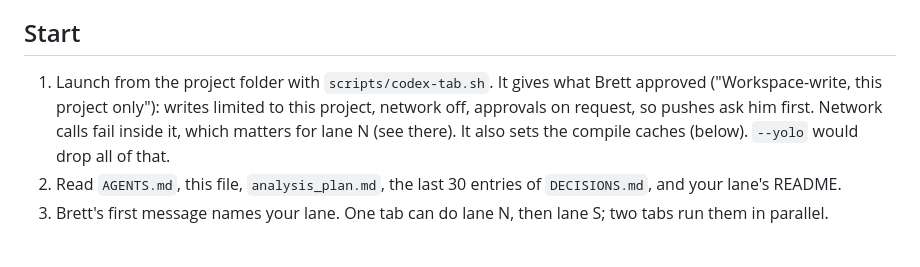
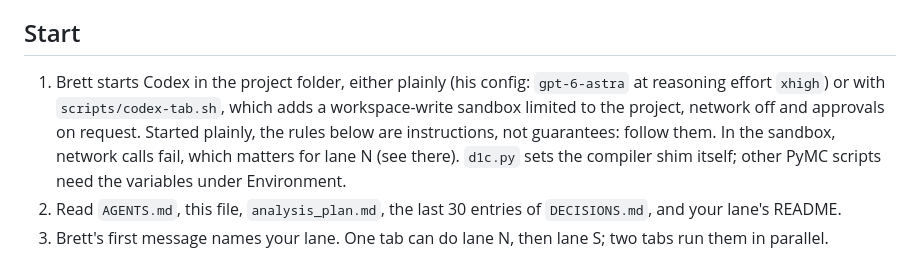
Before and after one commit to BrettRey/marked-pole-stereotypes, a Markdown page: HANDOFF-TO-CODEX.md, the part around the change. Drawn GitHub-style.

Commit message:
Handoff: Codex may be started plainly or with the launcher
Co-Authored-By: Claude Opus 5.5 <noreply@anthropic.com>

```diff
--- a/HANDOFF-TO-CODEX.md
+++ b/HANDOFF-TO-CODEX.md
@@ -5,7 +5,7 @@ From 2026-10-09 (Brett: "make it so"), build, test, debug and extraction work in
 
 ## Start
 
-1. Launch from the project folder with `scripts/codex-tab.sh`. It gives what Brett approved ("Workspace-write, this project only"): writes limited to this project, network off, approvals on request, so pushes ask him first. Network calls fail inside it, which matters for lane N (see there). It also sets the compile caches (below). `--yolo` would drop all of that.
+1. Brett starts Codex in the project folder, either plainly (his config: `gpt-6-astra` at reasoning effort `xhigh`) or with `scripts/codex-tab.sh`, which adds a workspace-write sandbox limited to the project, network off and approvals on request. Started plainly, the rules below are instructions, not guarantees: follow them. In the sandbox, network calls fail, which matters for lane N (see there). `d1c.py` sets the compiler shim itself; other PyMC scripts need the variables under Environment.
 2. Read `AGENTS.md`, this file, `analysis_plan.md`, the last 30 entries of `DECISIONS.md`, and your lane's README.
 3. Brett's first message names your lane. One tab can do lane N, then lane S; two tabs run them in parallel.
 
```
